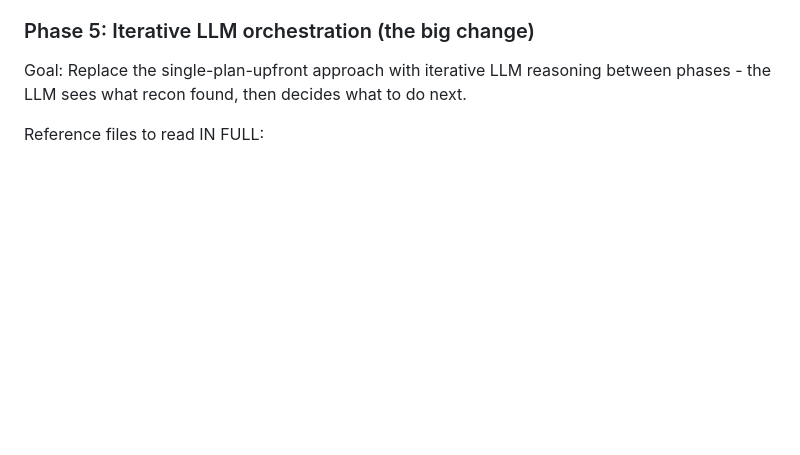
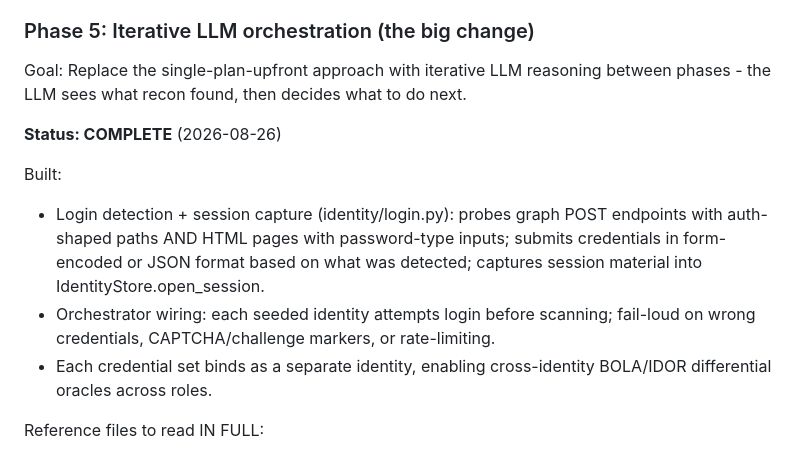
Before and after one commit to adlurijanakivallabh/l4l0, a Markdown page: docs/build-plan.md, the part around the change. Drawn GitHub-style; blank space fills up the shorter version.

Commit message:
docs: phase 5 build plan update

```diff
--- a/docs/build-plan.md
+++ b/docs/build-plan.md
@@ -190,6 +190,18 @@ Add missing signal-gated tools (dirsearch, wafw00f).
 Goal: Replace the single-plan-upfront approach with iterative LLM reasoning
 between phases - the LLM sees what recon found, then decides what to do next.
 
+**Status: COMPLETE** (2026-08-26)
+
+Built:
+- Login detection + session capture (identity/login.py): probes graph POST
+  endpoints with auth-shaped paths AND HTML pages with password-type inputs;
+  submits credentials in form-encoded or JSON format based on what was
+  detected; captures session material into IdentityStore.open_session.
+- Orchestrator wiring: each seeded identity attempts login before scanning;
+  fail-loud on wrong credentials, CAPTCHA/challenge markers, or rate-limiting.
+- Each credential set binds as a separate identity, enabling cross-identity
+  BOLA/IDOR differential oracles across roles.
+
 Reference files to read IN FULL:
 - Reference A: provider.go (1010 lines) - GenerateSubtasks, RefineSubtasks,
   PerformAgentChain, PrepareAgentChain
```
